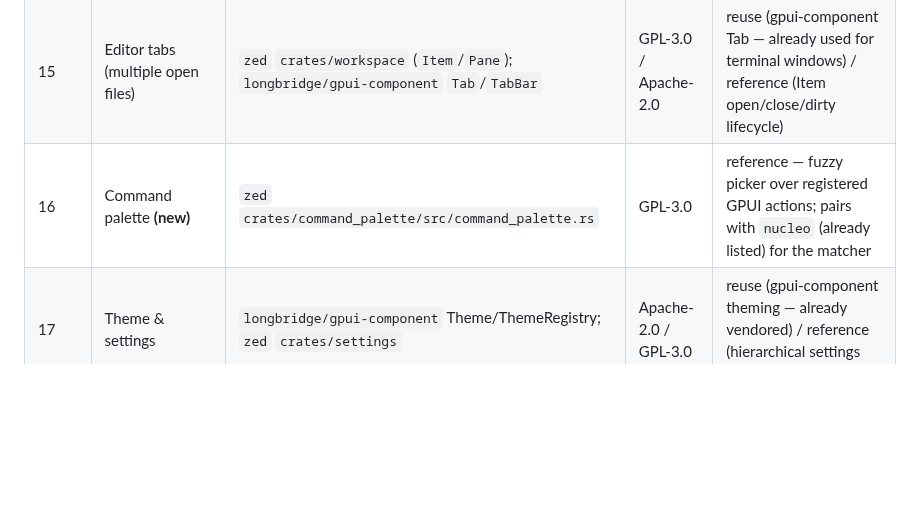
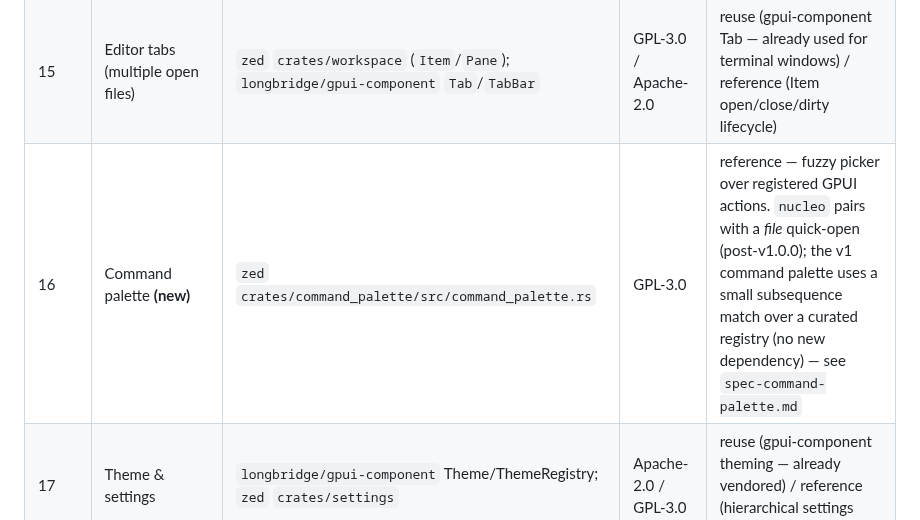
Before and after one commit to skrischer/rift, a Markdown page: docs/prior-art.md, the part around the change. GitHub-like rendering; blank space fills up the shorter version.

```diff
--- a/docs/prior-art.md
+++ b/docs/prior-art.md
@@ -454,7 +454,7 @@ are added here.
 | 13 | Problems panel (project-wide diagnostics) **(new)** | `zed` `crates/diagnostics/src/diagnostics.rs` | GPL-3.0 | reference — grouped-by-file diagnostics list, jump-to-location, severity sort; rift's data already streams via `Diagnostics` |
 | 14 | Status bar (branch, ahead/behind, counts) **(new)** | `zed` `crates/status_bar`; `zellij` status-bar plugin (`default-plugins/status-bar`) | GPL-3.0 / MIT | reference — status-item registration slots (left/right), discoverability hints; reads the existing `RepoState` + diagnostics model |
 | 15 | Editor tabs (multiple open files) | `zed` `crates/workspace` (`Item`/`Pane`); `longbridge/gpui-component` `Tab`/`TabBar` | GPL-3.0 / Apache-2.0 | reuse (gpui-component Tab — already used for terminal windows) / reference (Item open/close/dirty lifecycle) |
-| 16 | Command palette **(new)** | `zed` `crates/command_palette/src/command_palette.rs` | GPL-3.0 | reference — fuzzy picker over registered GPUI actions; pairs with `nucleo` (already listed) for the matcher |
+| 16 | Command palette **(new)** | `zed` `crates/command_palette/src/command_palette.rs` | GPL-3.0 | reference — fuzzy picker over registered GPUI actions. `nucleo` pairs with a *file* quick-open (post-v1.0.0); the v1 command palette uses a small subsequence match over a curated registry (no new dependency) — see `spec-command-palette.md` |
 | 17 | Theme & settings | `longbridge/gpui-component` Theme/ThemeRegistry; `zed` `crates/settings` | Apache-2.0 / GPL-3.0 | reuse (gpui-component theming — already vendored) / reference (hierarchical settings store) |
 
 All licenses are GPL-3.0-compatible (rift is GPL-3.0-or-later). The Zed crates are
```
Also changed, not shown: docs/spec-command-palette.md (added, +112 -0 lines).
